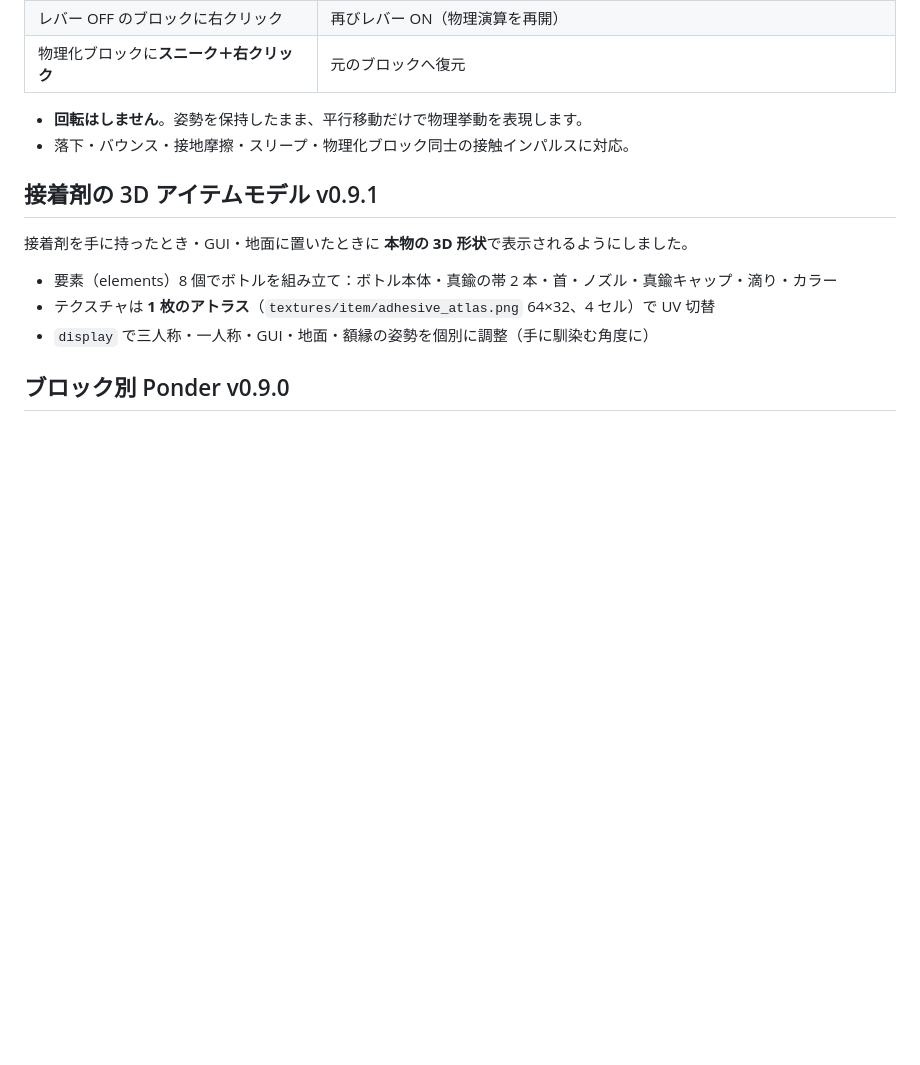
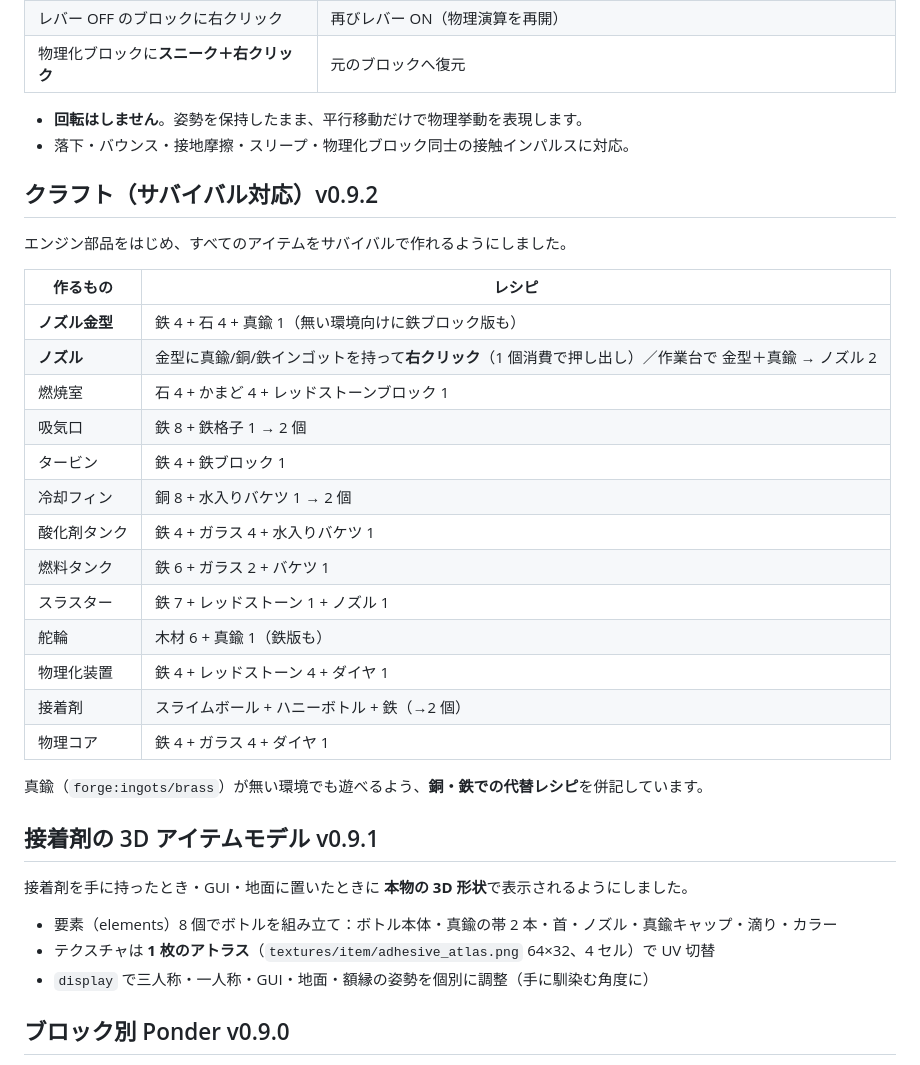
Before and after one commit to Python121212/AstraNautics, a Markdown page: README.md, the part around the change. Rendered like a GitHub page; blank space fills up the shorter version.

Commit message:
docs: v0.9.2（クラフト・ノズル金型）とプレビュー画像
Co-authored-by: arena-agent <297053741+arena-agent@users.noreply.github.com>

```diff
--- a/README.md
+++ b/README.md
@@ -63,6 +63,28 @@ Minecraft **Forge 1.20.1** 用の MOD プロジェクトです。
 
 - **回転はしません**。姿勢を保持したまま、平行移動だけで物理挙動を表現します。
 - 落下・バウンス・接地摩擦・スリープ・物理化ブロック同士の接触インパルスに対応。
+
+## クラフト（サバイバル対応）v0.9.2
+
+エンジン部品をはじめ、すべてのアイテムをサバイバルで作れるようにしました。
+
+| 作るもの | レシピ |
+| --- | --- |
+| **ノズル金型** | 鉄 4 + 石 4 + 真鍮 1（無い環境向けに鉄ブロック版も） |
+| **ノズル** | 金型に真鍮/銅/鉄インゴットを持って**右クリック**（1 個消費で押し出し）／作業台で 金型＋真鍮 → ノズル 2 |
+| 燃焼室 | 石 4 + かまど 4 + レッドストーンブロック 1 |
+| 吸気口 | 鉄 8 + 鉄格子 1 → 2 個 |
+| タービン | 鉄 4 + 鉄ブロック 1 |
+| 冷却フィン | 銅 8 + 水入りバケツ 1 → 2 個 |
+| 酸化剤タンク | 鉄 4 + ガラス 4 + 水入りバケツ 1 |
+| 燃料タンク | 鉄 6 + ガラス 2 + バケツ 1 |
+| スラスター | 鉄 7 + レッドストーン 1 + ノズル 1 |
+| 舵輪 | 木材 6 + 真鍮 1（鉄版も） |
+| 物理化装置 | 鉄 4 + レッドストーン 4 + ダイヤ 1 |
+| 接着剤 | スライムボール + ハニーボトル + 鉄（→2 個） |
+| 物理コア | 鉄 4 + ガラス 4 + ダイヤ 1 |
+
+真鍮（`forge:ingots/brass`）が無い環境でも遊べるよう、**銅・鉄での代替レシピ**を併記しています。
 
 ## 接着剤の 3D アイテムモデル v0.9.1
 
```
Also changed, not shown: images/nozzle_mold.png (added), 1 other file.
